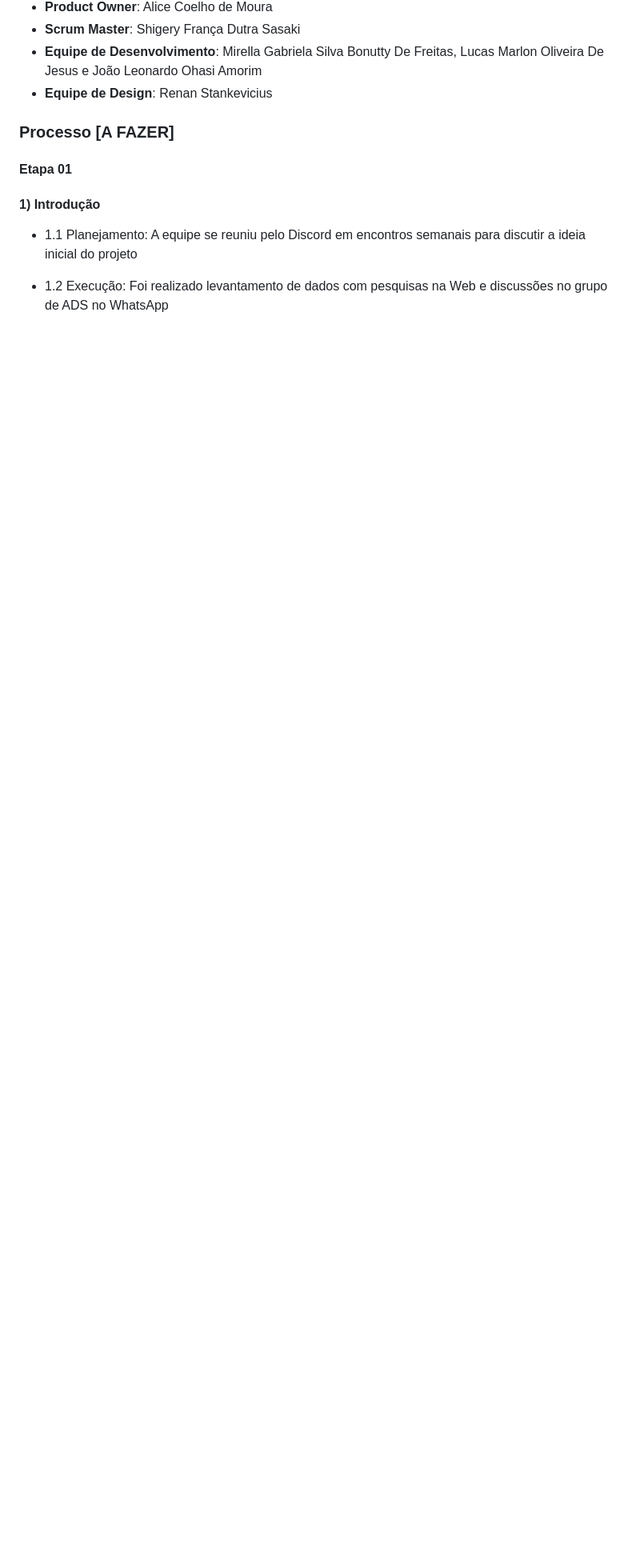
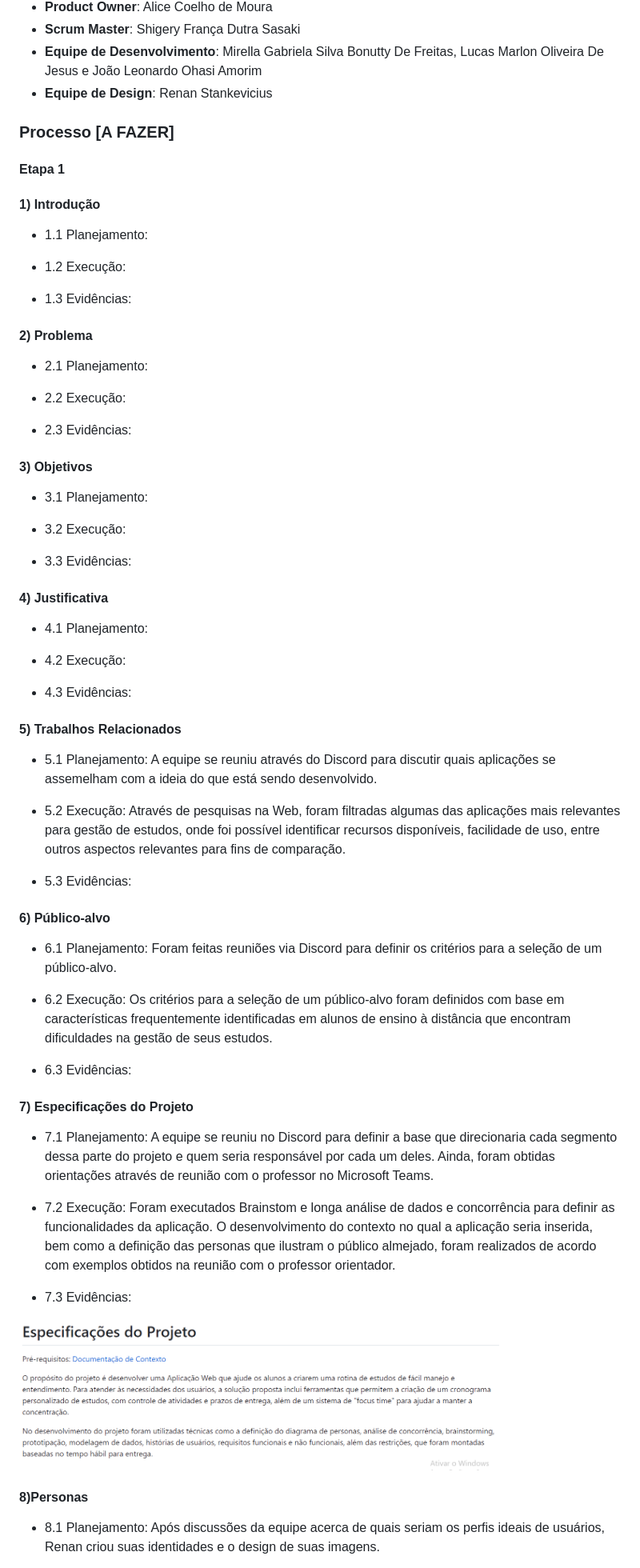
Before and after one commit to ICEI-PUC-Minas-PMV-ADS/pmv-ads-2023-1-e1-proj-web-t12-Scholar-Planner, a Markdown page: docs/03-Metodologia.md, the part around one of its changes. Shown at 80% size. GitHub-like rendering; blank space fills up the shorter version.

Commit message:
doc: adiciona processo
Faltam introdução, problema, objetivos, justificativa, processo, ferramentas e as evidências.

```diff
--- a/docs/03-Metodologia.md
+++ b/docs/03-Metodologia.md
@@ -50,12 +50,68 @@ Discuta como a configuração do projeto foi feita na ferramenta de versionament
 
 ### Processo [A FAZER]
 
-#### Etapa 01
+
+#### Etapa 1
+
 
 #### 1) Introdução
 
-- 1.1 Planejamento: A equipe se reuniu pelo Discord em encontros semanais
-para discutir a ideia inicial do projeto
+- 1.1 Planejamento:
 
-- 1.2 Execução: Foi realizado levantamento de dados com pesquisas na Web
-e discussões no grupo de ADS no WhatsApp
+- 1.2 Execução:
+
+- 1.3 Evidências:
+
+#### 2) Problema
+
+- 2.1 Planejamento:
+
+- 2.2 Execução:
+
+- 2.3 Evidências:
+
+#### 3) Objetivos
+
+- 3.1 Planejamento:
+
+- 3.2 Execução:
+
+- 3.3 Evidências:
+
+#### 4) Justificativa
+
+- 4.1 Planejamento:
+
+- 4.2 Execução:
+
+- 4.3 Evidências:
+
+#### 5) Trabalhos Relacionados
+
+- 5.1 Planejamento: A equipe se reuniu através do Discord para discutir quais aplicações se assemelham com a ideia do que está sendo desenvolvido.
+
+- 5.2 Execução: Através de pesquisas na Web, foram filtradas algumas das aplicações mais relevantes para gestão de estudos, onde foi possível identificar recursos disponíveis, facilidade de uso, entre outros aspectos relevantes para fins de comparação.
+
+- 5.3 Evidências:
+
+#### 6) Público-alvo
+
+- 6.1 Planejamento: Foram feitas reuniões via Discord para definir os critérios para a seleção de um público-alvo.
+
+- 6.2 Execução: Os critérios para a seleção de um público-alvo foram definidos com base em características frequentemente identificadas em alunos de ensino à distância que encontram dificuldades na gestão de seus estudos.
+
+- 6.3 Evidências:
+
+#### 7) Especificações do Projeto
+
+- 7.1 Planejamento: A equipe se reuniu no Discord para definir a base que direcionaria cada segmento dessa parte do projeto e quem seria responsável por cada um deles. Ainda, foram obtidas orientações através de reunião com o professor no Microsoft Teams.
+
+- 7.2 Execução: Foram executados Brainstom e longa análise de dados e concorrência para definir as funcionalidades da aplicação. O desenvolvimento do contexto no qual a aplicação seria inserida, bem como a definição das personas que ilustram o público almejado, foram realizados de acordo com exemplos obtidos na reunião com o professor orientador.
+
+- 7.3 Evidências:
+<img src="img/especificação_de_projeto.png" width="600px" height="200px">
+
+#### 8)Personas
+
+- 8.1 Planejamento: Após discussões da equipe acerca de quais seriam os perfis ideais de usuários, Renan criou suas identidades e o design de suas imagens.
+
```
Also changed, not shown: other parts of docs/03-Metodologia.md (+82 -0 lines).
